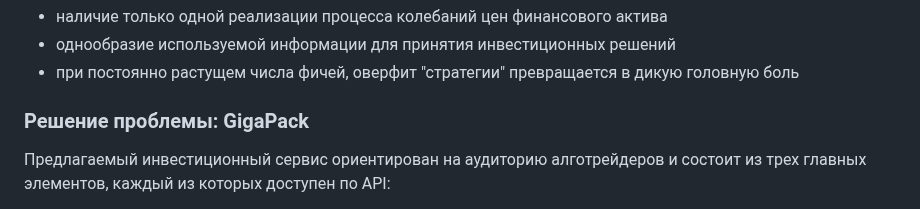
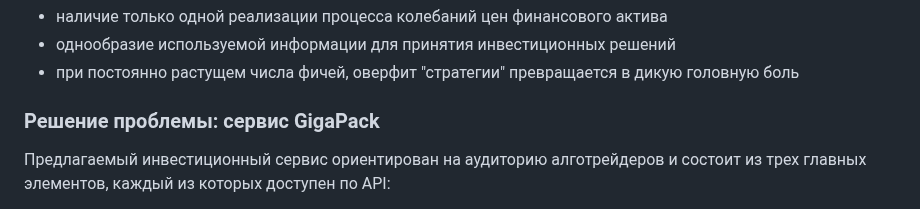
Before and after one commit to arbuzovv/GigaPack, a Markdown page: README.md, the part around the change. Drawn GitHub-style.

```diff
--- a/README.md
+++ b/README.md
@@ -13,7 +13,7 @@ GigaPack представляет из себя вычислительный с
 + однообразие используемой информации для принятия инвестиционных решений
 + при постоянно растущем числа фичей, оверфит "стратегии" превращается в дикую головную боль
 
-### Решение проблемы: GigaPack
+### Решение проблемы: сервис GigaPack
 
 Предлагаемый инвестиционный сервис ориентирован на аудиторию алготрейдеров и состоит из трех главных элементов, каждый из которых доступен по API:
 
```
